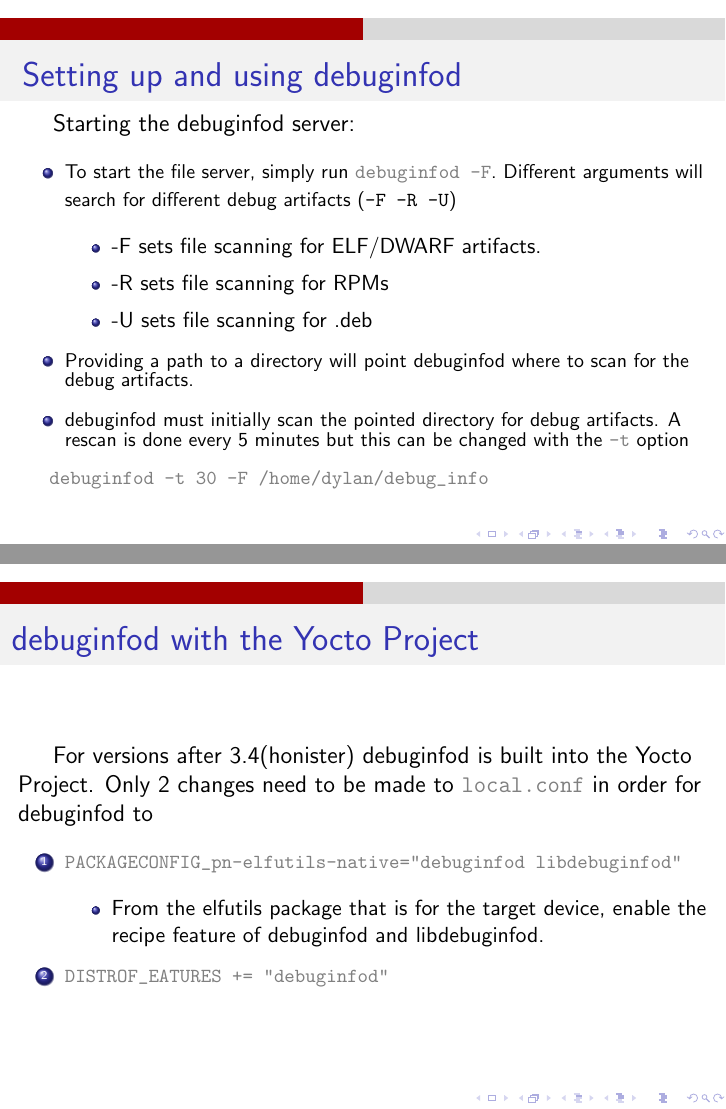
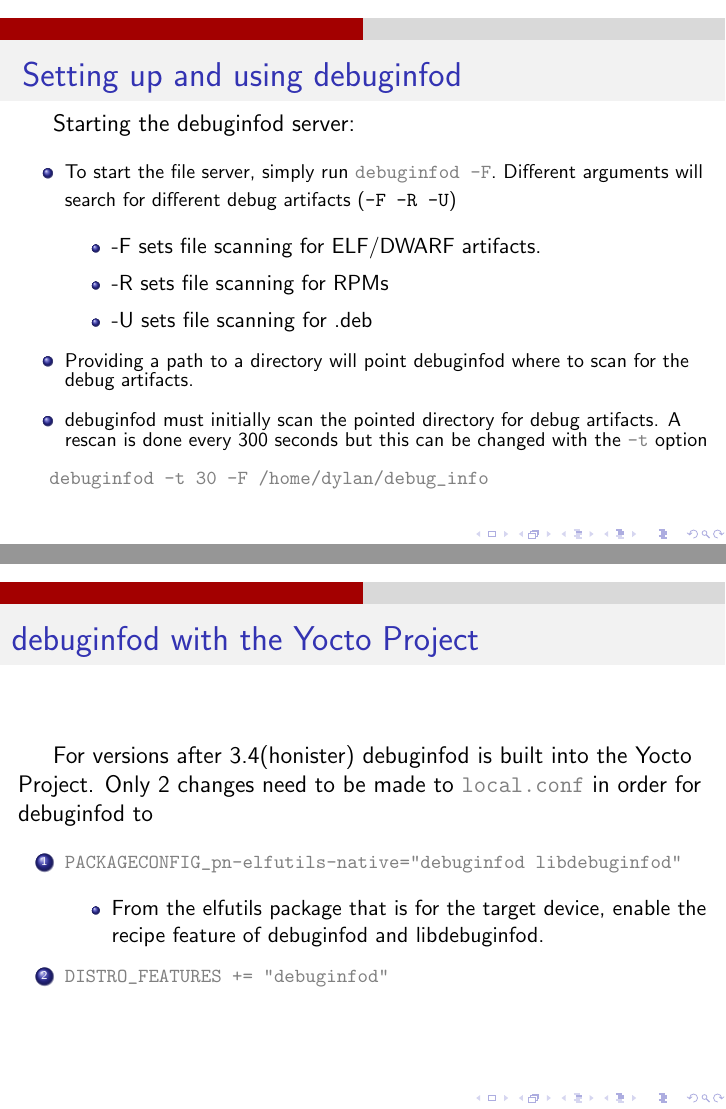
Before and after one commit to DMGDy/debuginfod_presentation, LaTeX slides (presentation.tex): pages 4 and 9 of 12, joined at a grey line. Compiled offline with pdfLaTeX.

Commit message:
finished(1)

```diff
--- a/presentation.tex
+++ b/presentation.tex
@@ -65,7 +65,7 @@
          \end{itemize}
       \item Providing a path to a directory will point debuginfod where to scan for the debug artifacts.
       \item debuginfod must initially scan the pointed directory for debug artifacts.
-         A rescan is done every 5 minutes but this can be changed with the
+         A rescan is done every 300 seconds but this can be changed with the
          \color{gray}\verb|-t| \color{black} option
    \end{itemize}
    \vspace{-.5cm}
@@ -156,7 +156,7 @@
             \item From the elfutils package that is for the target device, enable the recipe feature of
                debuginfod and libdebuginfod.
          \end{itemize}
-      \item \verb|DISTROF_EATURES += "debuginfod"|
+      \item \verb|DISTRO_FEATURES += "debuginfod"|
    \end{enumerate}
 \end{frame}
 
```
